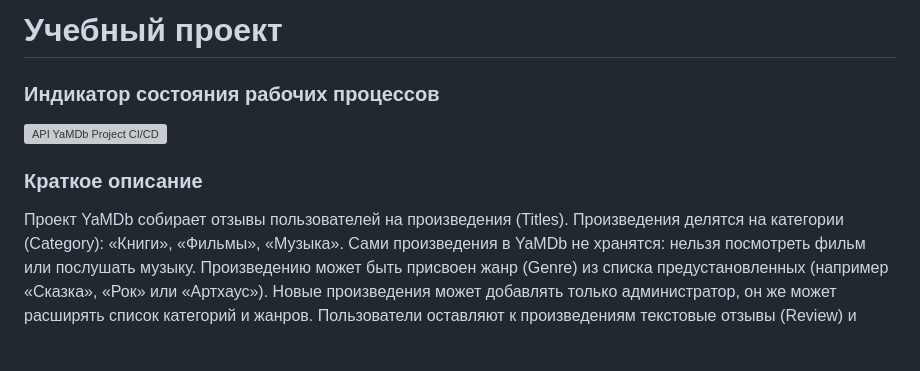
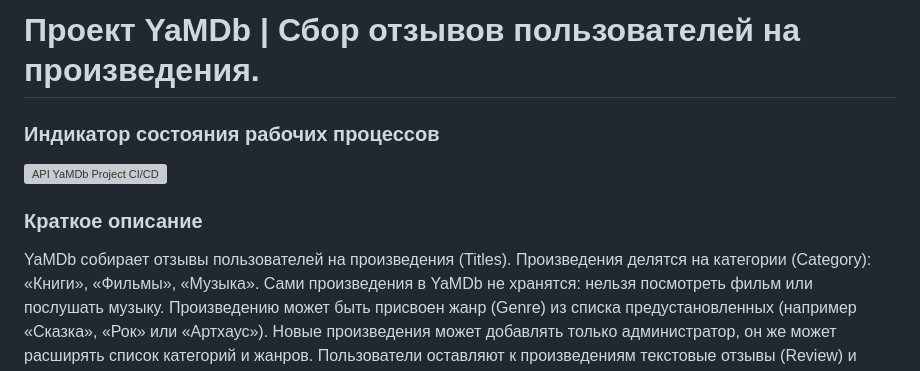
Before and after one commit to chem1sto/yamdb_final, a Markdown page: README.md, the part around the change. Drawn GitHub-style; blank space fills up the shorter version; grey boxes are pictures that could not be loaded.

```diff
--- a/README.md
+++ b/README.md
@@ -1,9 +1,9 @@
-# Учебный проект
+# Проект YaMDb | Сбор отзывов пользователей на произведения.
 ### Индикатор состояния рабочих процессов
 ![API YaMDb Project CI/CD](https://github.com/chem1sto/yamdb_final/actions/workflows/yamdb_workflow.yml/badge.svg?event=push)
 
 ### Краткое описание
-Проект YaMDb собирает отзывы пользователей на произведения (Titles).
+YaMDb собирает отзывы пользователей на произведения (Titles).
 Произведения делятся на категории (Category): «Книги», «Фильмы», «Музыка». Сами произведения в YaMDb не хранятся: нельзя посмотреть фильм или послушать музыку. Произведению может быть присвоен жанр (Genre) из списка предустановленных (например «Сказка», «Рок» или «Артхаус»). Новые произведения может добавлять только администратор, он же может расширять список категорий и жанров.
 Пользователи оставляют к произведениям текстовые отзывы (Review) и ставят оценку в диапазоне от одного до десяти (целое число); из оценок формируется усреднённая оценка — рейтинг. На одно произведение пользователь может оставить только один отзыв.
 
```
